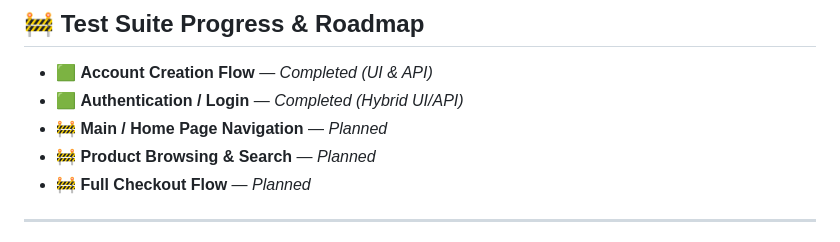
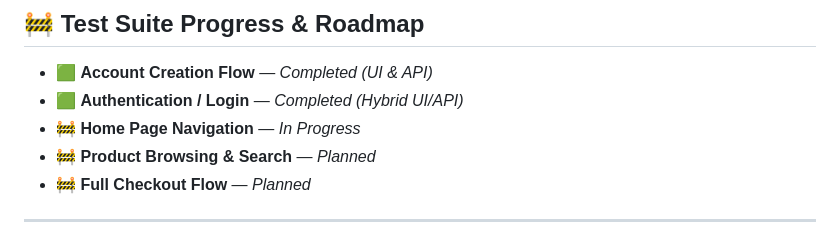
Before and after one commit to ruvild/prestashop-qa, a Markdown page: README.md, the part around the change. Rendered like a GitHub page.

```diff
--- a/README.md
+++ b/README.md
@@ -24,7 +24,7 @@ A containerized testing framework for **PrestaShop** (with the additional **Bins
 
 - 🟩 **Account Creation Flow** — *Completed (UI & API)*
 - 🟩 **Authentication / Login** — *Completed (Hybrid UI/API)*
-- 🚧 **Main / Home Page Navigation** — *Planned*
+- 🚧 **Home Page Navigation** — *In Progress*
 - 🚧 **Product Browsing & Search** — *Planned*
 - 🚧 **Full Checkout Flow** — *Planned*
 
```
Also changed, not shown: README_RU.md (+1 -1 lines).
